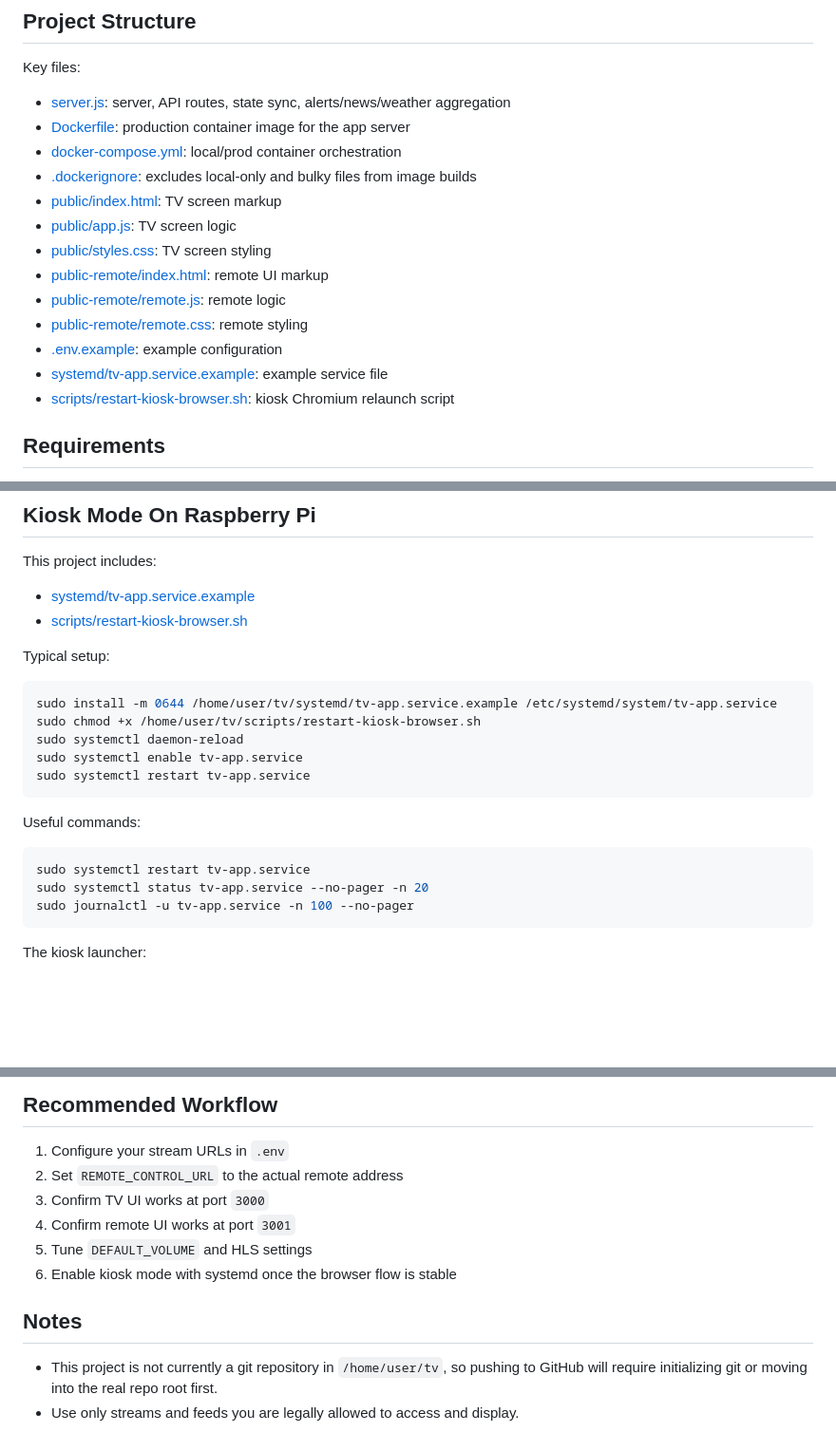
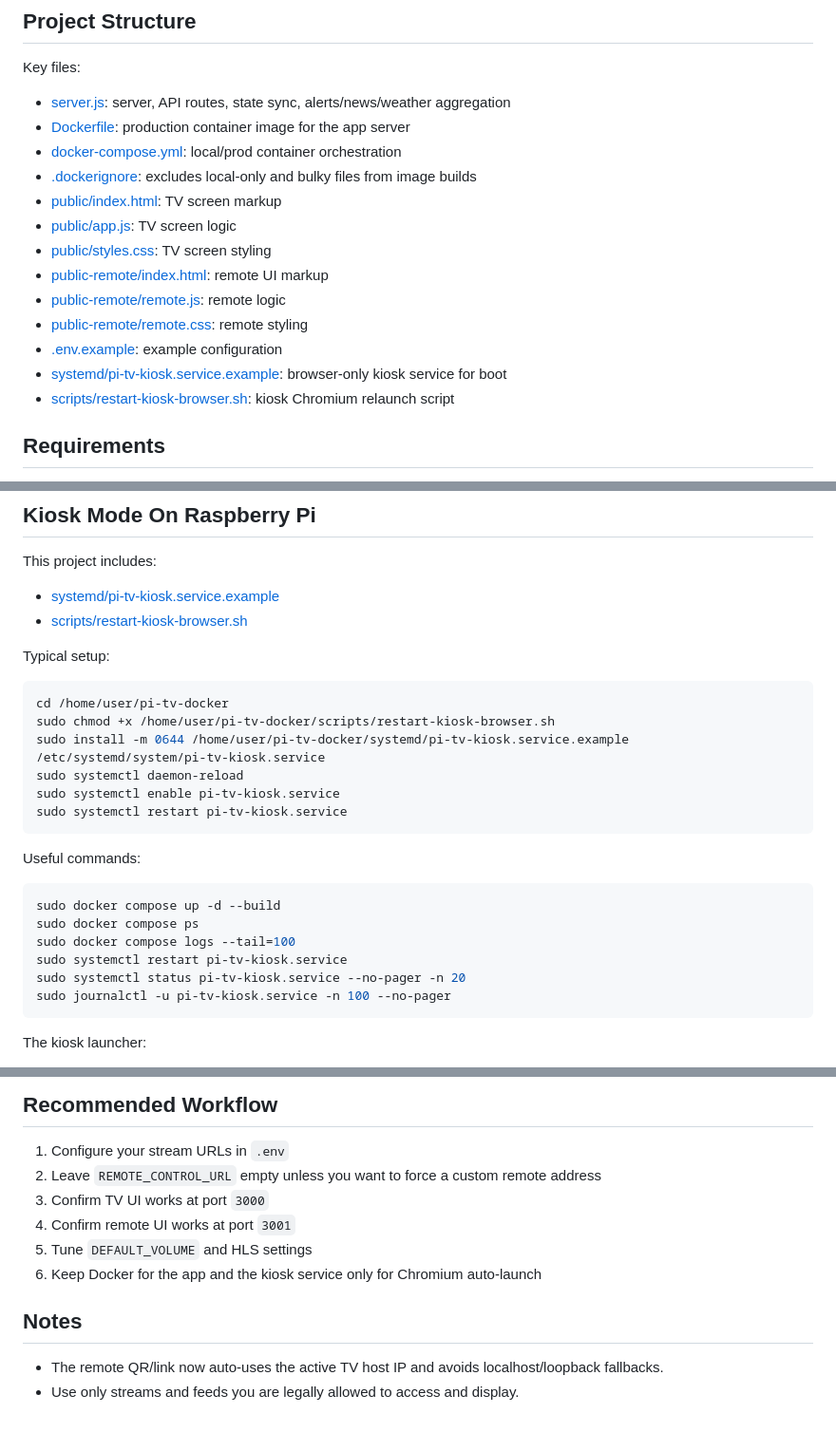
Before and after one commit to tomeir2105/pi-tv-docker, a Markdown page: README.md, 3 parts joined by grey strips. Shown at 95% size. Rendered like a GitHub page; blank space fills up the shorter version.

Commit message:
Refresh README for current deployment setup

````diff
--- a/README.md
+++ b/README.md
@@ -72,19 +72,19 @@ Features:
 
 Key files:
 
-- [server.js](/home/user/tv/server.js): server, API routes, state sync, alerts/news/weather aggregation
-- [Dockerfile](/home/user/tv/Dockerfile): production container image for the app server
-- [docker-compose.yml](/home/user/tv/docker-compose.yml): local/prod container orchestration
-- [.dockerignore](/home/user/tv/.dockerignore): excludes local-only and bulky files from image builds
-- [public/index.html](/home/user/tv/public/index.html): TV screen markup
-- [public/app.js](/home/user/tv/public/app.js): TV screen logic
-- [public/styles.css](/home/user/tv/public/styles.css): TV screen styling
-- [public-remote/index.html](/home/user/tv/public-remote/index.html): remote UI markup
-- [public-remote/remote.js](/home/user/tv/public-remote/remote.js): remote logic
-- [public-remote/remote.css](/home/user/tv/public-remote/remote.css): remote styling
-- [.env.example](/home/user/tv/.env.example): example configuration
-- [systemd/tv-app.service.example](/home/user/tv/systemd/tv-app.service.example): example service file
-- [scripts/restart-kiosk-browser.sh](/home/user/tv/scripts/restart-kiosk-browser.sh): kiosk Chromium relaunch script
+- [server.js](/home/user/pi-tv-docker/server.js): server, API routes, state sync, alerts/news/weather aggregation
+- [Dockerfile](/home/user/pi-tv-docker/Dockerfile): production container image for the app server
+- [docker-compose.yml](/home/user/pi-tv-docker/docker-compose.yml): local/prod container orchestration
+- [.dockerignore](/home/user/pi-tv-docker/.dockerignore): excludes local-only and bulky files from image builds
+- [public/index.html](/home/user/pi-tv-docker/public/index.html): TV screen markup
+- [public/app.js](/home/user/pi-tv-docker/public/app.js): TV screen logic
+- [public/styles.css](/home/user/pi-tv-docker/public/styles.css): TV screen styling
+- [public-remote/index.html](/home/user/pi-tv-docker/public-remote/index.html): remote UI markup
+- [public-remote/remote.js](/home/user/pi-tv-docker/public-remote/remote.js): remote logic
+- [public-remote/remote.css](/home/user/pi-tv-docker/public-remote/remote.css): remote styling
+- [.env.example](/home/user/pi-tv-docker/.env.example): example configuration
+- [systemd/pi-tv-kiosk.service.example](/home/user/pi-tv-docker/systemd/pi-tv-kiosk.service.example): browser-only kiosk service for boot
+- [scripts/restart-kiosk-browser.sh](/home/user/pi-tv-docker/scripts/restart-kiosk-browser.sh): kiosk Chromium relaunch script
 
 ## Requirements
 
@@ -411,25 +411,29 @@ Main useful endpoints:
 
 This project includes:
 
-- [systemd/tv-app.service.example](/home/user/tv/systemd/tv-app.service.example)
-- [scripts/restart-kiosk-browser.sh](/home/user/tv/scripts/restart-kiosk-browser.sh)
+- [systemd/pi-tv-kiosk.service.example](/home/user/pi-tv-docker/systemd/pi-tv-kiosk.service.example)
+- [scripts/restart-kiosk-browser.sh](/home/user/pi-tv-docker/scripts/restart-kiosk-browser.sh)
 
 Typical setup:
 
 ```bash
-sudo install -m 0644 /home/user/tv/systemd/tv-app.service.example /etc/systemd/system/tv-app.service
-sudo chmod +x /home/user/tv/scripts/restart-kiosk-browser.sh
+cd /home/user/pi-tv-docker
+sudo chmod +x /home/user/pi-tv-docker/scripts/restart-kiosk-browser.sh
+sudo install -m 0644 /home/user/pi-tv-docker/systemd/pi-tv-kiosk.service.example /etc/systemd/system/pi-tv-kiosk.service
 sudo systemctl daemon-reload
-sudo systemctl enable tv-app.service
-sudo systemctl restart tv-app.service
+sudo systemctl enable pi-tv-kiosk.service
+sudo systemctl restart pi-tv-kiosk.service
 ```
 
 Useful commands:
 
 ```bash
-sudo systemctl restart tv-app.service
-sudo systemctl status tv-app.service --no-pager -n 20
-sudo journalctl -u tv-app.service -n 100 --no-pager
+sudo docker compose up -d --build
+sudo docker compose ps
+sudo docker compose logs --tail=100
+sudo systemctl restart pi-tv-kiosk.service
+sudo systemctl status pi-tv-kiosk.service --no-pager -n 20
+sudo journalctl -u pi-tv-kiosk.service -n 100 --no-pager
 ```
 
 The kiosk launcher:
@@ -458,13 +462,13 @@ If desktop audio apps work but Chromium does not, prefer running the service ins
 ## Recommended Workflow
 
 1. Configure your stream URLs in `.env`
-2. Set `REMOTE_CONTROL_URL` to the actual remote address
+2. Leave `REMOTE_CONTROL_URL` empty unless you want to force a custom remote address
 3. Confirm TV UI works at port `3000`
 4. Confirm remote UI works at port `3001`
 5. Tune `DEFAULT_VOLUME` and HLS settings
-6. Enable kiosk mode with systemd once the browser flow is stable
+6. Keep Docker for the app and the kiosk service only for Chromium auto-launch
 
 ## Notes
 
-- This project is not currently a git repository in `/home/user/tv`, so pushing to GitHub will require initializing git or moving into the real repo root first.
+- The remote QR/link now auto-uses the active TV host IP and avoids localhost/loopback fallbacks.
 - Use only streams and feeds you are legally allowed to access and display.
````
